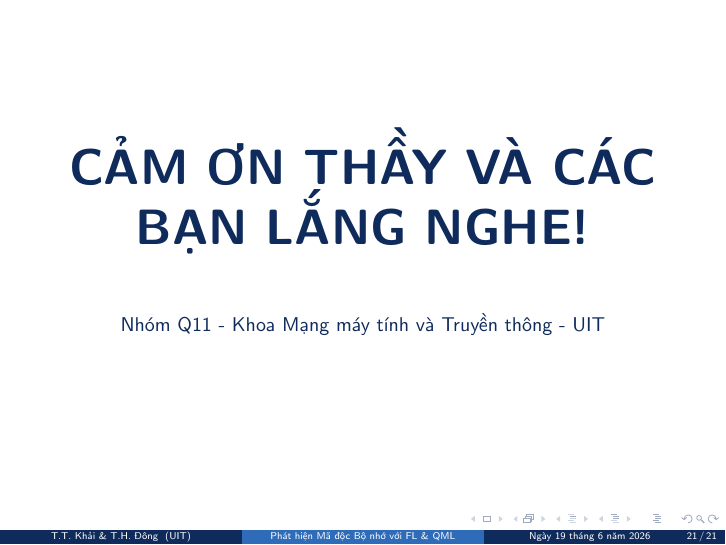
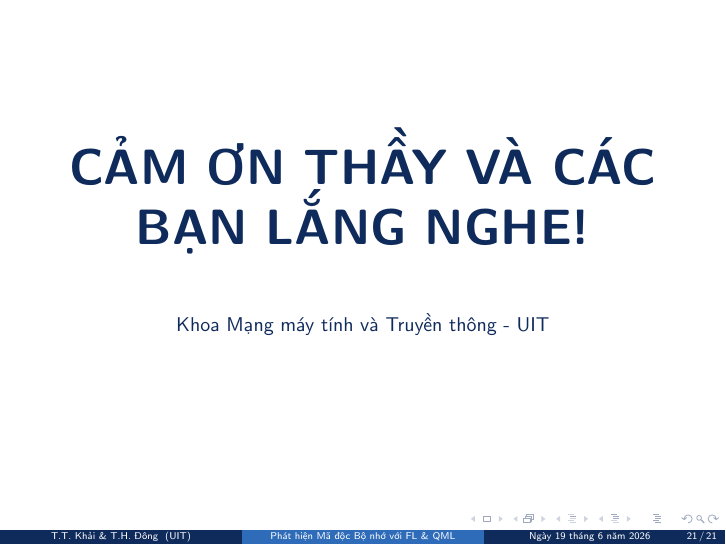
Before and after one commit to Narcolepsyy/flower_malanalyst, LaTeX slides (IE105_Q11/slides.tex): page 21 of 21. Compiled offline with pdfLaTeX.

Commit message:
fix: remove Nhóm Q11 reference from the thank you slide

```diff
--- a/IE105_Q11/slides.tex
+++ b/IE105_Q11/slides.tex
@@ -281,7 +281,7 @@
     \centering
     \Huge \color{UITnavy} \textbf{CẢM ƠN THẦY VÀ CÁC BẠN LẮNG NGHE!}\\
     \vspace{1cm}
-    \normalsize Nhóm Q11 - Khoa Mạng máy tính và Truyền thông - UIT
+    \normalsize Khoa Mạng máy tính và Truyền thông - UIT
 \end{frame}
 
 \end{document}
```
